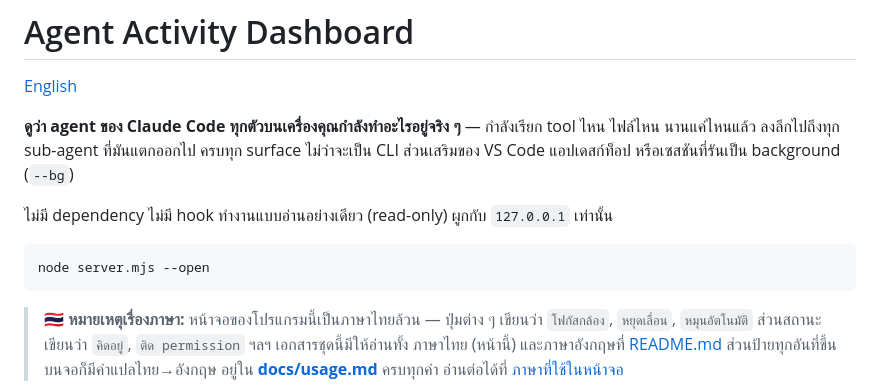
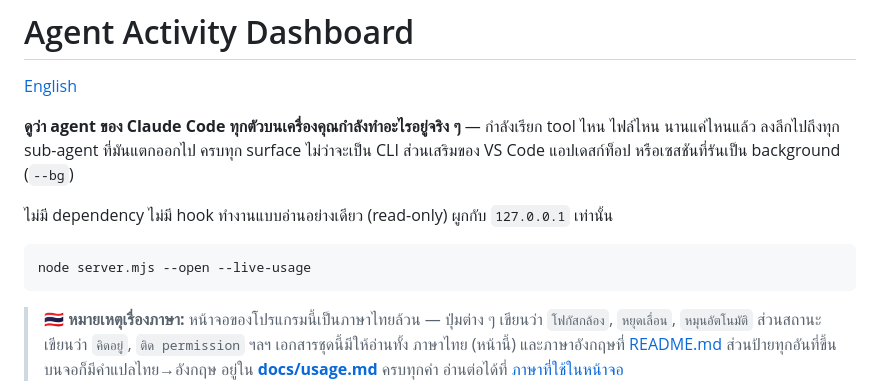
Before and after one commit to greentourn/agent-activity-dashboard, a Markdown page: README.th.md, the part around the change. Rendered like a GitHub page.

Commit message:
fix: Update README to include --live-usage flag in server command

````diff
--- a/README.th.md
+++ b/README.th.md
@@ -9,7 +9,7 @@
 ไม่มี dependency ไม่มี hook ทำงานแบบอ่านอย่างเดียว (read-only) ผูกกับ `127.0.0.1` เท่านั้น
 
 ```bash
-node server.mjs --open
+node server.mjs --open --live-usage
 ```
 
 > 🇹🇭 **หมายเหตุเรื่องภาษา:** หน้าจอของโปรแกรมนี้เป็นภาษาไทยล้วน — ปุ่มต่าง ๆ เขียนว่า `โฟกัสกล้อง`,
````
